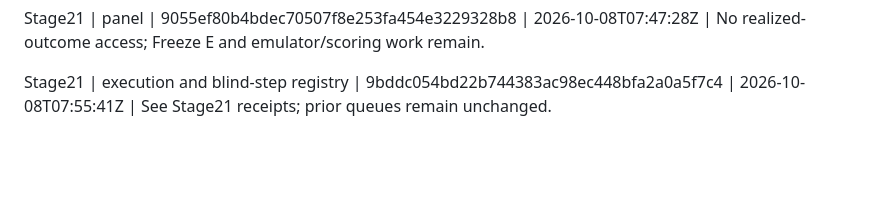
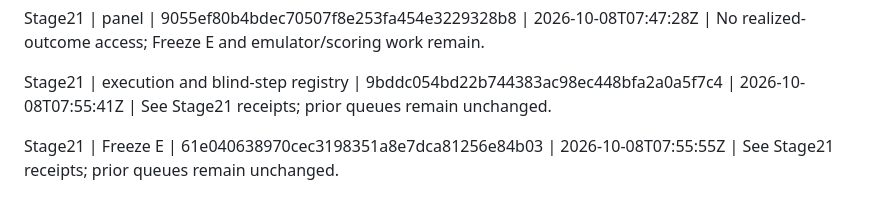
Before and after one commit to nivatechnologies/horizons-paper, a Markdown page: aspen/determinacy/ACD_PIPELINE_STATUS.md, the part around the change. Rendered like a GitHub page; blank space fills up the shorter version.

Commit message:
Record Stage21 Freeze E pipeline status

```diff
--- a/aspen/determinacy/ACD_PIPELINE_STATUS.md
+++ b/aspen/determinacy/ACD_PIPELINE_STATUS.md
@@ -80,3 +80,5 @@ Stage21 | climatology | 7a1c69513f0fd4b28d5cc9cf65c75fcfa3c68914 | 2026-10-08T07
 Stage21 | panel | 9055ef80b4bdec70507f8e253fa454e3229328b8 | 2026-10-08T07:47:28Z | No realized-outcome access; Freeze E and emulator/scoring work remain.
 
 Stage21 | execution and blind-step registry | 9bddc054bd22b744383ac98ec448bfa2a0a5f7c4 | 2026-10-08T07:55:41Z | See Stage21 receipts; prior queues remain unchanged.
+
+Stage21 | Freeze E | 61e040638970cec3198351a8e7dca81256e84b03 | 2026-10-08T07:55:55Z | See Stage21 receipts; prior queues remain unchanged.
```
